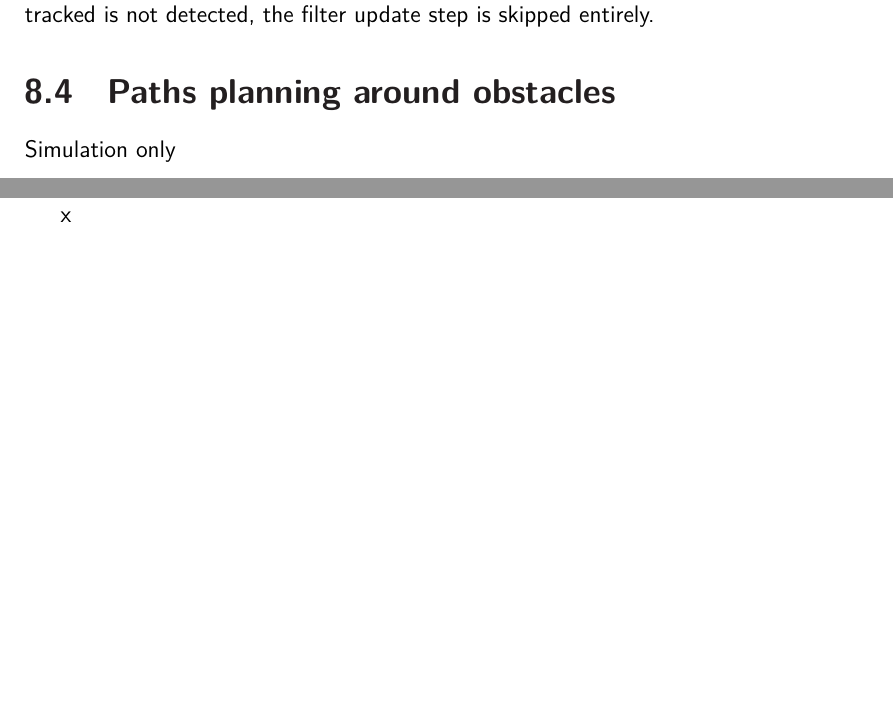
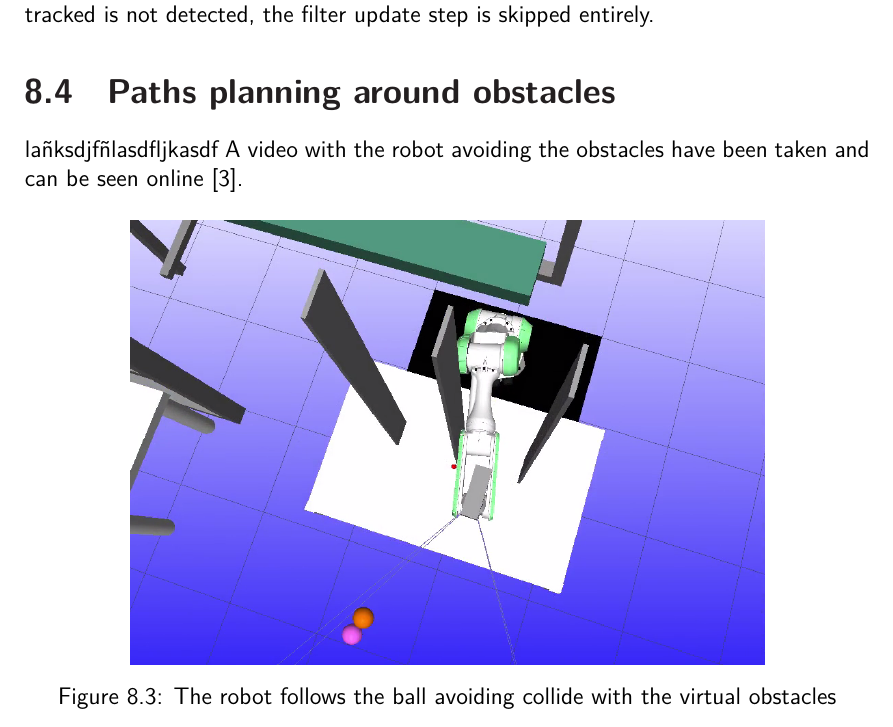
Before and after one commit to RoVi2/report, a LaTeX thesis (report.tex, which reads chapters/experiments.tex): two parts of pages 29 and 30 of 34 before the commit and part of page 29 of 33 after it, the two joined at a grey line, cut so that both start at the same text, the shorter picture padded with empty space. Compiled offline with LuaLaTeX.

Commit message:
Jorge is over

```diff
--- a/chapters/experiments.tex
+++ b/chapters/experiments.tex
@@ -81,4 +81,11 @@ In general, whenever the ball changes direction, velocity or acceleration the er
 
 
 \section{Paths planning around obstacles}
-Simulation only
+lañksdjfñlasdfljkasdf
+A video with the robot avoiding the obstacles have been taken and can be seen online \cite{results2}.
+\begin{figure}[!ht]
+    \centering
+    \includegraphics[width=0.75\textwidth]{figures/collision_avoidance}
+    \caption{The robot follows the ball avoiding collide with the virtual obstacles}
+    \label{fig:collision_avoidance}
+\end{figure}
--- a/report.tex
+++ b/report.tex
@@ -48,7 +48,7 @@
 	\include{chapters/prediction}
 	\include{chapters/path_planning}
 	\include{chapters/calibration}
-	\include{chapters/experiments}x
+	\include{chapters/experiments}
 	\include{chapters/discussion}
 	\include{chapters/conclusions}
 	\include{chapters/bibliography}
```
Also changed, not shown: chapters/bibliography.tex (+2 -2 lines), chapters/calibration.tex (+1 -1 lines), figures/collision_avoidance.png.
